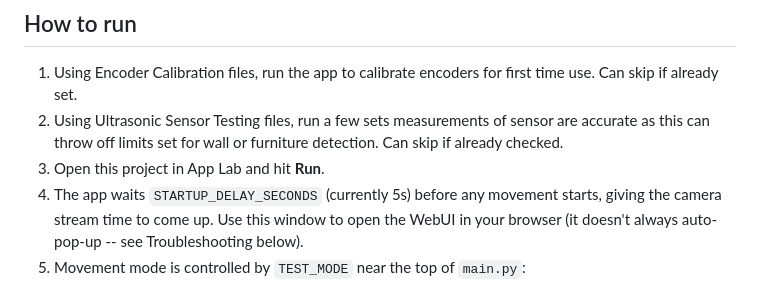
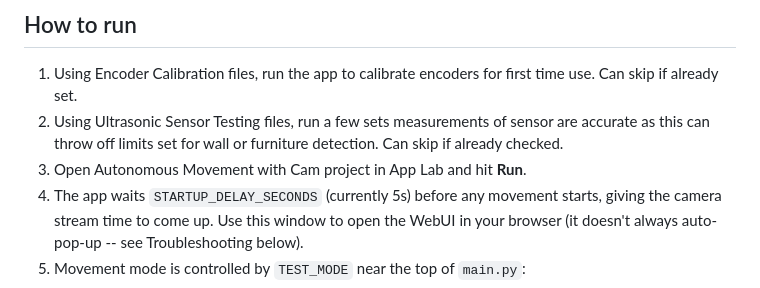
Before and after one commit to UCSD-Silberman-Classes-and-Projects/UCSD-ECE180-SUMMER_I-Final_Project-07, a Markdown page: README.md, the part around the change. Rendered like a GitHub page.

```diff
--- a/README.md
+++ b/README.md
@@ -141,7 +141,7 @@ If we had one more week, we would implement a gyro (IMU) to improve direction in
 
 1. Using Encoder Calibration files, run the app to calibrate encoders for first time use. Can skip if already set.
 2. Using Ultrasonic Sensor Testing files, run a few sets measurements of sensor are accurate as this can throw off limits set for wall or furniture detection. Can skip if already checked.
-3. Open this project in App Lab and hit **Run**.
+3. Open Autonomous Movement with Cam project in App Lab and hit **Run**.
 4. The app waits `STARTUP_DELAY_SECONDS` (currently 5s) before any movement
    starts, giving the camera stream time to come up. Use this window to open
    the WebUI in your browser (it doesn't always auto-pop-up -- see
```
